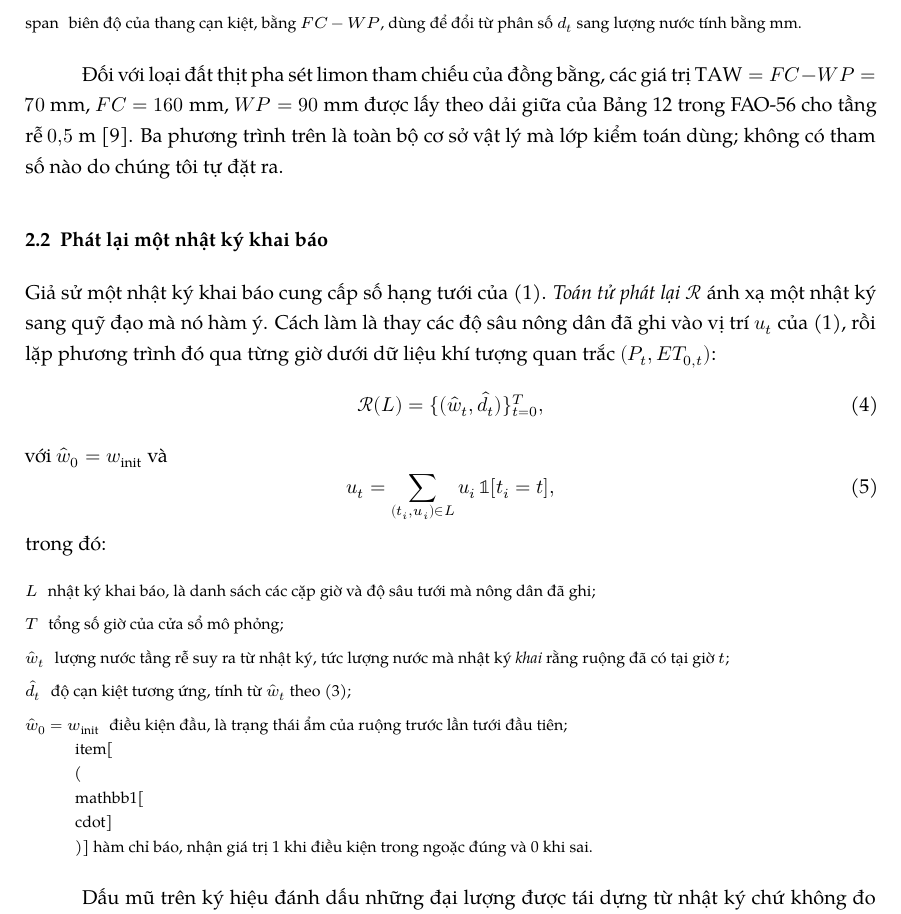
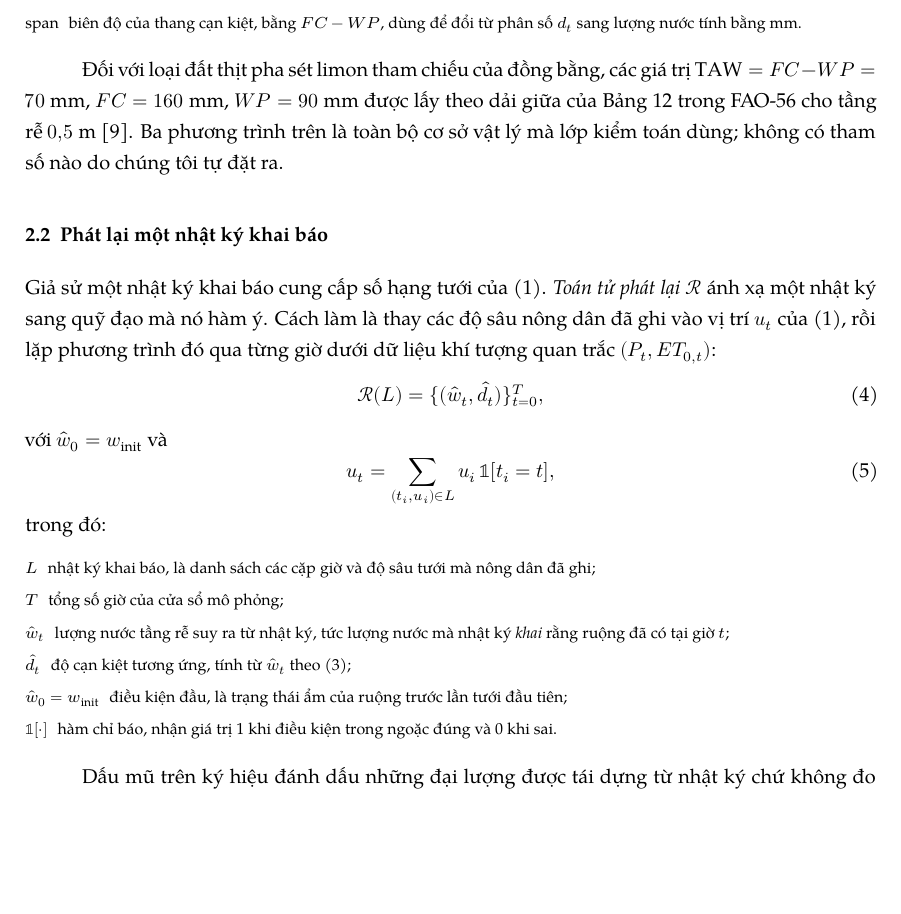
Before and after one commit to mxuanvan02/TwinGate, a LaTeX document (paper2_hujos/main_hujos_vi.tex, which reads paper2_hujos/blocks_vi/07_system_model.tex): part of page 5 of 33, cut so that both start at the same text, the shorter picture padded with empty space. Compiled offline with XeLaTeX; a missing font is replaced by an installed copy or a similar font.

Commit message:
fix: \item[$\mathbb{1}[...]$] -> \lbrack\rbrack tranh LaTeX hieu nham optional arg

```diff
--- a/paper2_hujos/blocks_vi/07_system_model.tex
+++ b/paper2_hujos/blocks_vi/07_system_model.tex
@@ -103,7 +103,7 @@ trong đó:
   \eqref{eq:depl};
 \item[$\hat w_0=w_{\mathrm{init}}$] điều kiện đầu, là trạng thái ẩm của ruộng
   trước lần tưới đầu tiên;
-\\item[{\\(\\mathbb{1}[\\cdot]\\)}] hàm chỉ báo, nhận giá trị 1 khi điều kiện trong ngoặc đúng và 0 khi sai.
+\item[$\mathbb{1}\lbrack\cdot\rbrack$] hàm chỉ báo, nhận giá trị 1 khi điều kiện trong ngoặc đúng và 0 khi sai.
 \end{symbolist}
 
 Dấu mũ trên ký hiệu đánh dấu những đại lượng được tái dựng từ nhật ký chứ không
```
Also changed, not shown: paper2_hujos/main_hujos_vi.pdf, paper2_hujos/supplementary_vi.pdf.
